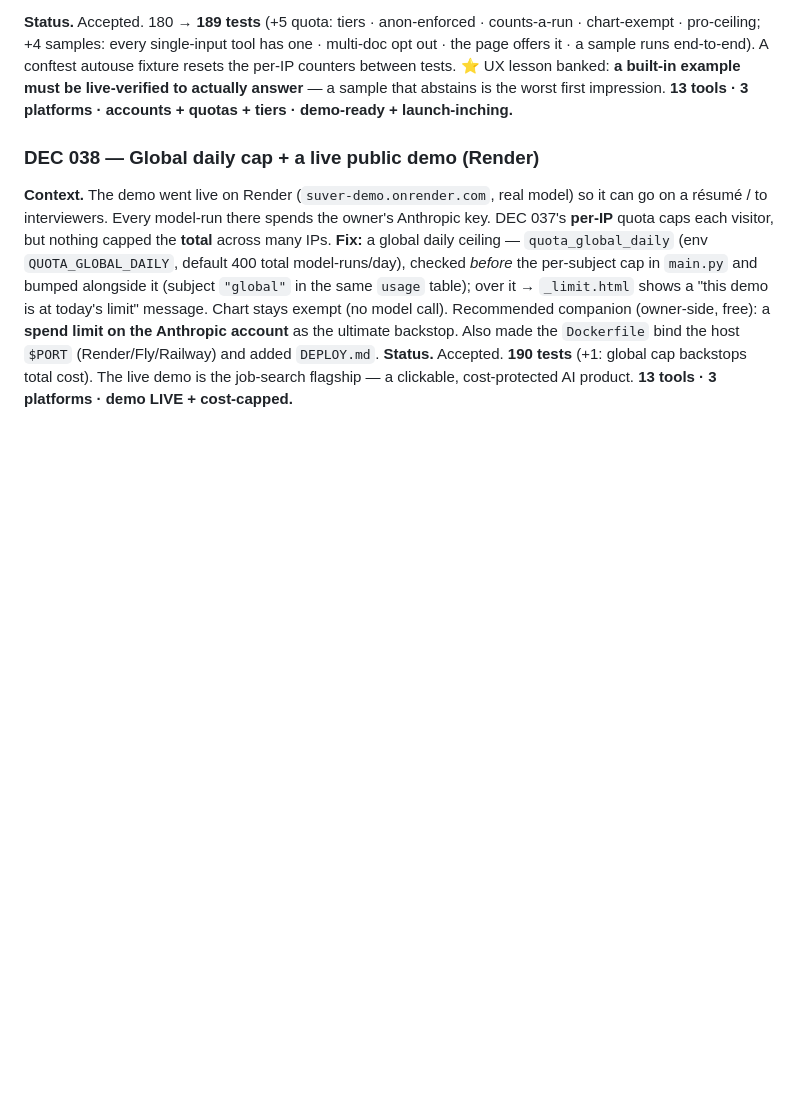
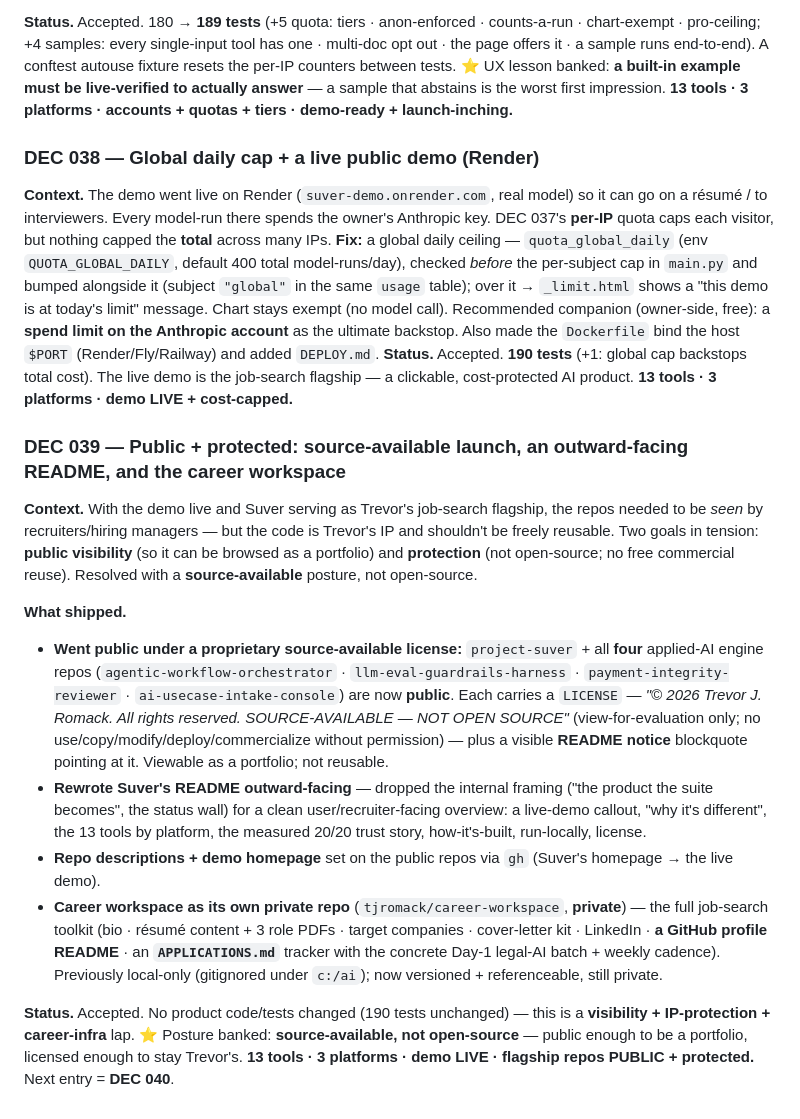
Before and after one commit to tjromack/project-suver, a Markdown page: DECISIONS.md, the part around the change. GitHub-like rendering; blank space fills up the shorter version.

Commit message:
Records: DEC 039 — public source-available launch + career workspace
Co-Authored-By: Claude Opus 4.8 <noreply@anthropic.com>

```diff
--- a/DECISIONS.md
+++ b/DECISIONS.md
@@ -906,3 +906,29 @@ limit" message. Chart stays exempt (no model call). Recommended companion (owner
 Anthropic account** as the ultimate backstop. Also made the `Dockerfile` bind the host `$PORT` (Render/Fly/Railway)
 and added `DEPLOY.md`. **Status.** Accepted. **190 tests** (+1: global cap backstops total cost). The live demo is the
 job-search flagship — a clickable, cost-protected AI product. **13 tools · 3 platforms · demo LIVE + cost-capped.**
+
+### DEC 039 — Public + protected: source-available launch, an outward-facing README, and the career workspace
+**Context.** With the demo live and Suver serving as Trevor's job-search flagship, the repos needed to be *seen* by
+recruiters/hiring managers — but the code is Trevor's IP and shouldn't be freely reusable. Two goals in tension:
+**public visibility** (so it can be browsed as a portfolio) and **protection** (not open-source; no free commercial
+reuse). Resolved with a **source-available** posture, not open-source.
+
+**What shipped.**
+- **Went public under a proprietary source-available license:** `project-suver` + all **four** applied-AI engine repos
+  (`agentic-workflow-orchestrator` · `llm-eval-guardrails-harness` · `payment-integrity-reviewer` ·
+  `ai-usecase-intake-console`) are now **public**. Each carries a `LICENSE` — *"© 2026 Trevor J. Romack. All rights
+  reserved. SOURCE-AVAILABLE — NOT OPEN SOURCE"* (view-for-evaluation only; no use/copy/modify/deploy/commercialize
+  without permission) — plus a visible **README notice** blockquote pointing at it. Viewable as a portfolio; not
+  reusable.
+- **Rewrote Suver's README outward-facing** — dropped the internal framing ("the product the suite becomes", the
+  status wall) for a clean user/recruiter-facing overview: a live-demo callout, "why it's different", the 13 tools by
+  platform, the measured 20/20 trust story, how-it's-built, run-locally, license.
+- **Repo descriptions + demo homepage** set on the public repos via `gh` (Suver's homepage → the live demo).
+- **Career workspace as its own private repo** (`tjromack/career-workspace`, **private**) — the full job-search toolkit
+  (bio · résumé content + 3 role PDFs · target companies · cover-letter kit · LinkedIn · **a GitHub profile README** ·
+  an **`APPLICATIONS.md`** tracker with the concrete Day-1 legal-AI batch + weekly cadence). Previously local-only
+  (gitignored under `c:/ai`); now versioned + referenceable, still private.
+
+**Status.** Accepted. No product code/tests changed (190 tests unchanged) — this is a **visibility + IP-protection +
+career-infra** lap. ⭐ Posture banked: **source-available, not open-source** — public enough to be a portfolio, licensed
+enough to stay Trevor's. **13 tools · 3 platforms · demo LIVE · flagship repos PUBLIC + protected.** Next entry = **DEC 040**.
```
